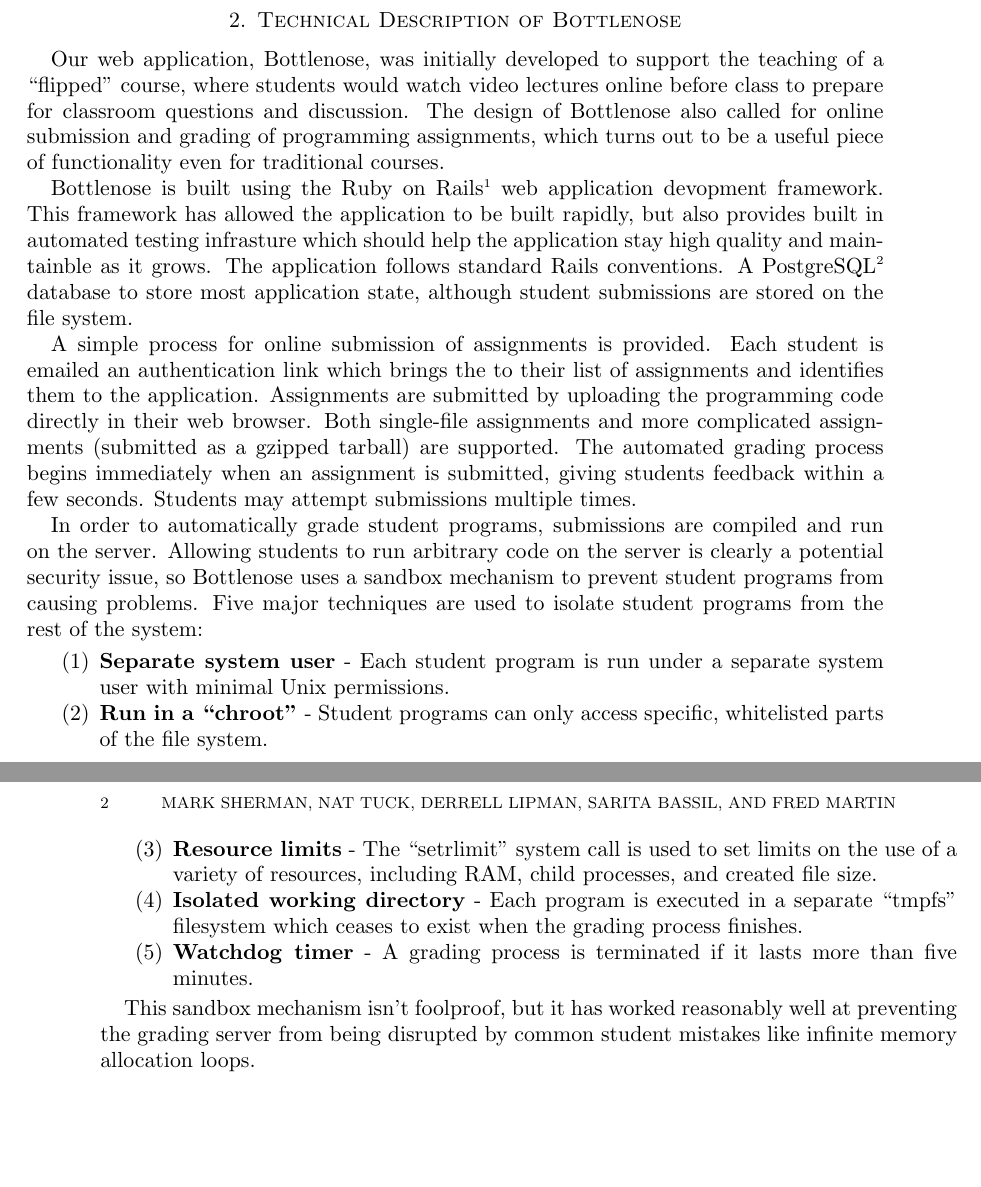
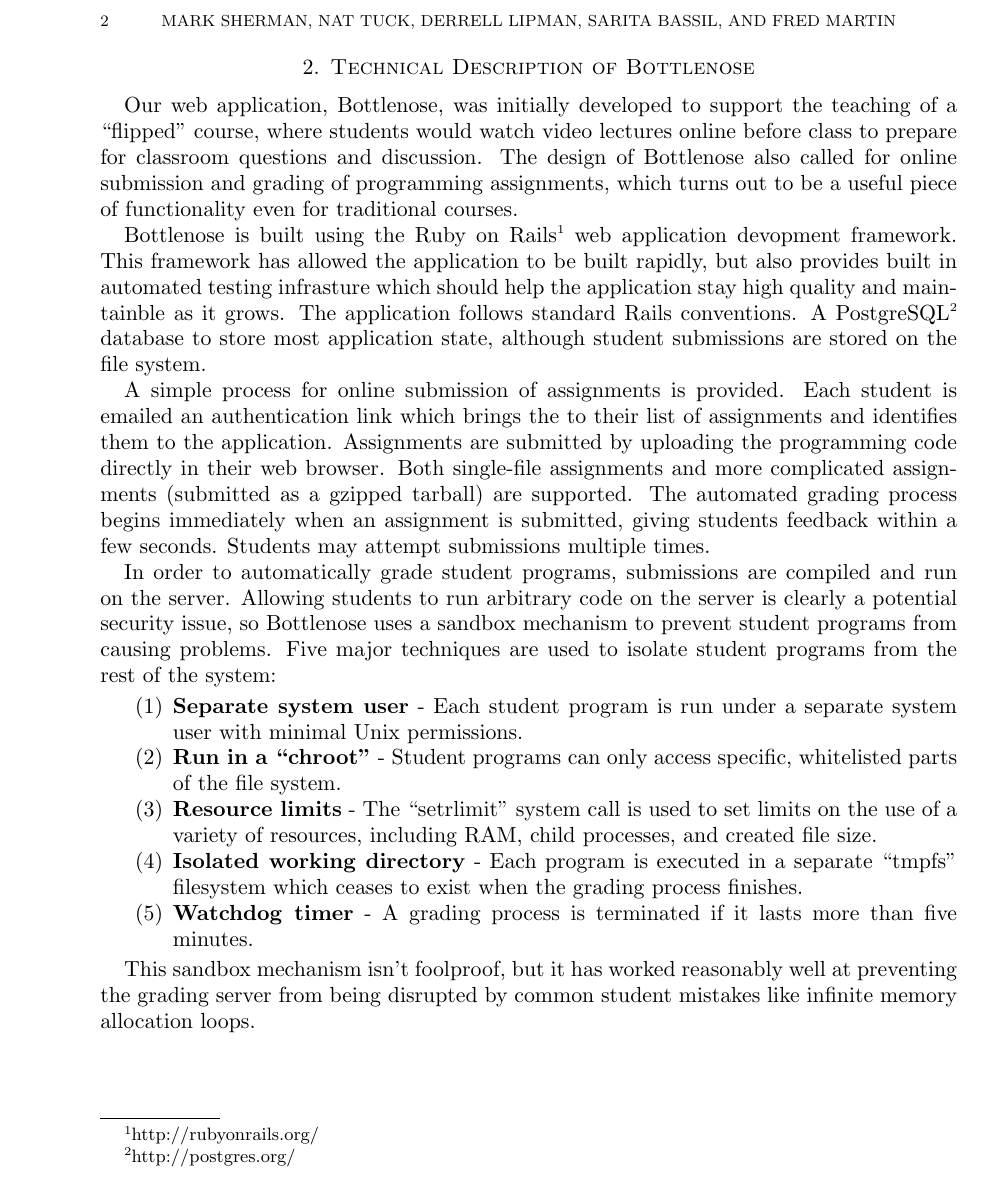
Before and after one commit to marksherman/impact-auto-grading, a LaTeX paper (impact-auto-grading.tex): two parts of pages 1 and 2 of 2 before the commit and part of page 2 of 2 after it, the two joined at a grey line, cut so that both start at the same text, the shorter picture padded with empty space. Compiled offline with pdfLaTeX.

Commit message:
Changed Nat's sectiont to be imported from a separate file.

```diff
--- a/impact-auto-grading.tex
+++ b/impact-auto-grading.tex
@@ -18,59 +18,6 @@
 \section{Introduction}
 %\subsection{}
 
-\section{Technical Description of Bottlenose}
-
-Our web application, Bottlenose, was initially developed to support
-the teaching of a ``flipped'' course, where students would watch video
-lectures online before class to prepare for classroom questions and
-discussion. The design of Bottlenose also called for online submission
-and grading of programming assignments, which turns out to be a useful
-piece of functionality even for traditional courses.
-
-Bottlenose is built using the Ruby on
-Rails\footnote{http://rubyonrails.org/} web application devopment
-framework. This framework has allowed the application to be built
-rapidly, but also provides built in automated testing infrasture which
-should help the application stay high quality and maintainble as it
-grows. The application follows standard Rails conventions. A
-PostgreSQL\footnote{http://postgres.org/} database to store most
-application state, although student submissions are stored on the file
-system.
-
-A simple process for online submission of assignments is
-provided. Each student is emailed an authentication link which brings
-the to their list of assignments and identifies them to the
-application. Assignments are submitted by uploading the programming
-code directly in their web browser. Both single-file assignments and
-more complicated assignments (submitted as a gzipped tarball) are
-supported. The automated grading process begins immediately when an
-assignment is submitted, giving students feedback within a few
-seconds.  Students may attempt submissions multiple times.
-
-In order to automatically grade student programs, submissions are
-compiled and run on the server. Allowing students to run arbitrary
-code on the server is clearly a potential security issue, so
-Bottlenose uses a sandbox mechanism to prevent student programs from
-causing problems. Five major techniques are used to isolate student
-programs from the rest of the system:
-
-\begin{enumerate}
-\item \textbf{Separate system user} - Each student program is run under
-  a separate system user with minimal Unix permissions.
-\item \textbf{Run in a ``chroot''} - Student programs can only access
-  specific, whitelisted parts of the file system.
-\item \textbf{Resource limits} - The ``setrlimit'' system call is used to
-  set limits on the use of a variety of resources, including RAM, child
-  processes, and created file size.
-\item \textbf{Isolated working directory} - Each program is executed in
-  a separate ``tmpfs'' filesystem which ceases to exist when the grading
-  process finishes.
-\item \textbf{Watchdog timer} - A grading process is terminated if it lasts
-  more than five minutes.
-\end{enumerate}
-
-This sandbox mechanism isn't foolproof, but it has worked reasonably
-well at preventing the grading server from being disrupted by common
-student mistakes like infinite memory allocation loops.
+\include{tech-info}
 
 \end{document}
```
Also changed, not shown: tech-info.tex (+0 -5 lines), impact-auto-grading.pdf (added), tech-info.pdf (added).
